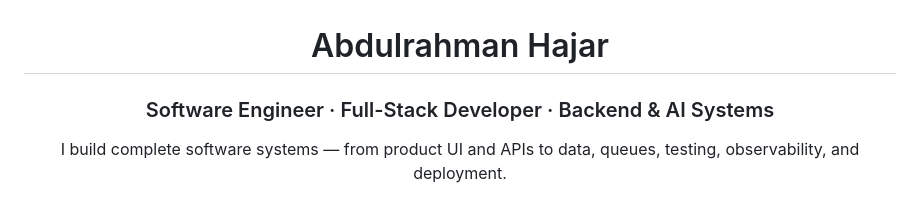
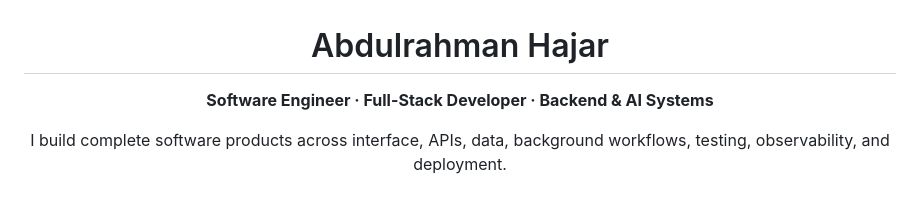
Before and after one commit to rahman-997/rahman-997, a Markdown page: README.md, the part around one of its changes. GitHub-like rendering.

```diff
--- a/README.md
+++ b/README.md
@@ -2,7 +2,7 @@
 
 # Abdulrahman Hajar
 
-### Software Engineer · Full-Stack Developer · Backend & AI Systems
+**Software Engineer · Full-Stack Developer · Backend & AI Systems**
 
-I build complete software systems — from product UI and APIs to data, queues, testing, observability, and deployment.
+I build complete software products across interface, APIs, data, background workflows, testing, observability, and deployment.
 
```
Also changed, not shown: other parts of README.md (+37 -80 lines).
